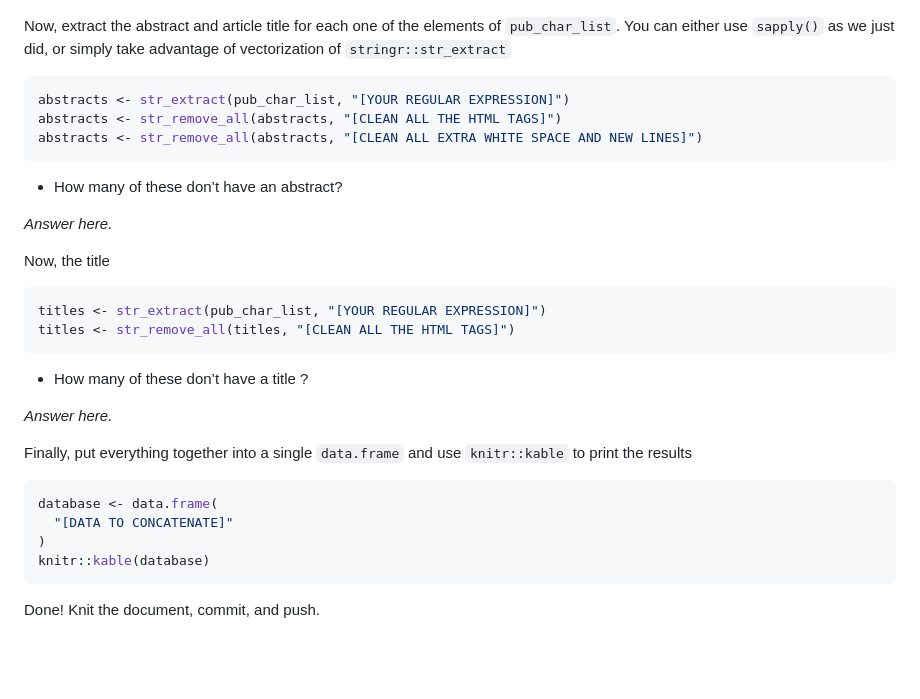
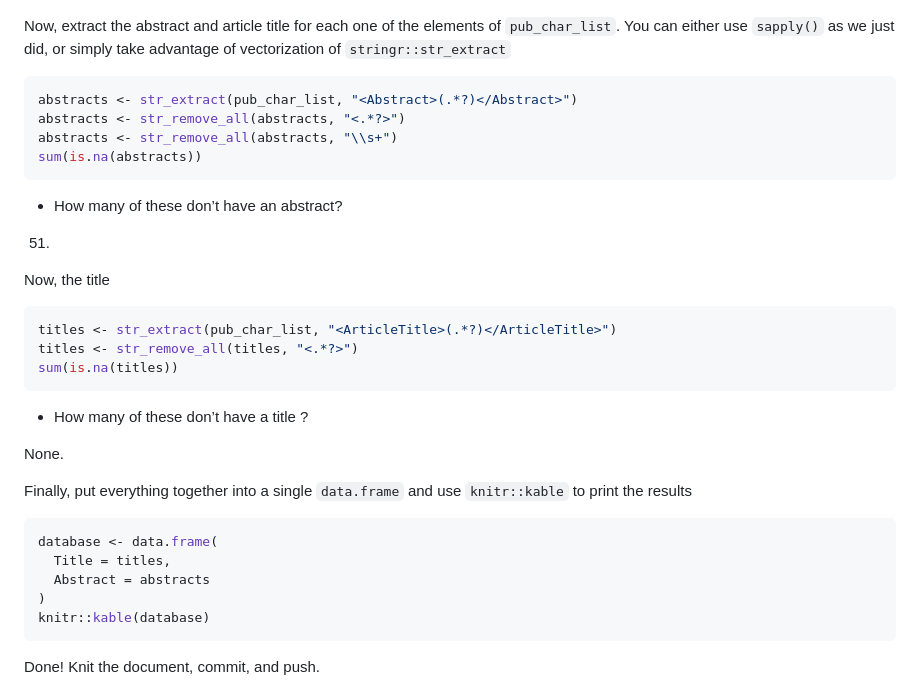
Before and after one commit to naurataufiq/JSC370-labs, a Markdown page: lab06/README.md, the part around the change. GitHub-like rendering; blank space fills up the shorter version.

Commit message:
Finished everything. Final commit.

````diff
--- a/lab06/README.md
+++ b/lab06/README.md
@@ -203,32 +203,35 @@ of `pub_char_list`. You can either use `sapply()` as we just did, or
 simply take advantage of vectorization of `stringr::str_extract`
 
 ``` r
-abstracts <- str_extract(pub_char_list, "[YOUR REGULAR EXPRESSION]")
-abstracts <- str_remove_all(abstracts, "[CLEAN ALL THE HTML TAGS]")
-abstracts <- str_remove_all(abstracts, "[CLEAN ALL EXTRA WHITE SPACE AND NEW LINES]")
+abstracts <- str_extract(pub_char_list, "<Abstract>(.*?)</Abstract>")
+abstracts <- str_remove_all(abstracts, "<.*?>")
+abstracts <- str_remove_all(abstracts, "\\s+")
+sum(is.na(abstracts))
 ```
 
 - How many of these don’t have an abstract?
 
-*Answer here.*
+51.
 
 Now, the title
 
 ``` r
-titles <- str_extract(pub_char_list, "[YOUR REGULAR EXPRESSION]")
-titles <- str_remove_all(titles, "[CLEAN ALL THE HTML TAGS]")
+titles <- str_extract(pub_char_list, "<ArticleTitle>(.*?)</ArticleTitle>")
+titles <- str_remove_all(titles, "<.*?>")
+sum(is.na(titles))
 ```
 
 - How many of these don’t have a title ?
 
-*Answer here.*
+None.
 
 Finally, put everything together into a single `data.frame` and use
 `knitr::kable` to print the results
 
 ``` r
 database <- data.frame(
-  "[DATA TO CONCATENATE]"
+  Title = titles,
+  Abstract = abstracts
 )
 knitr::kable(database)
 ```
````
